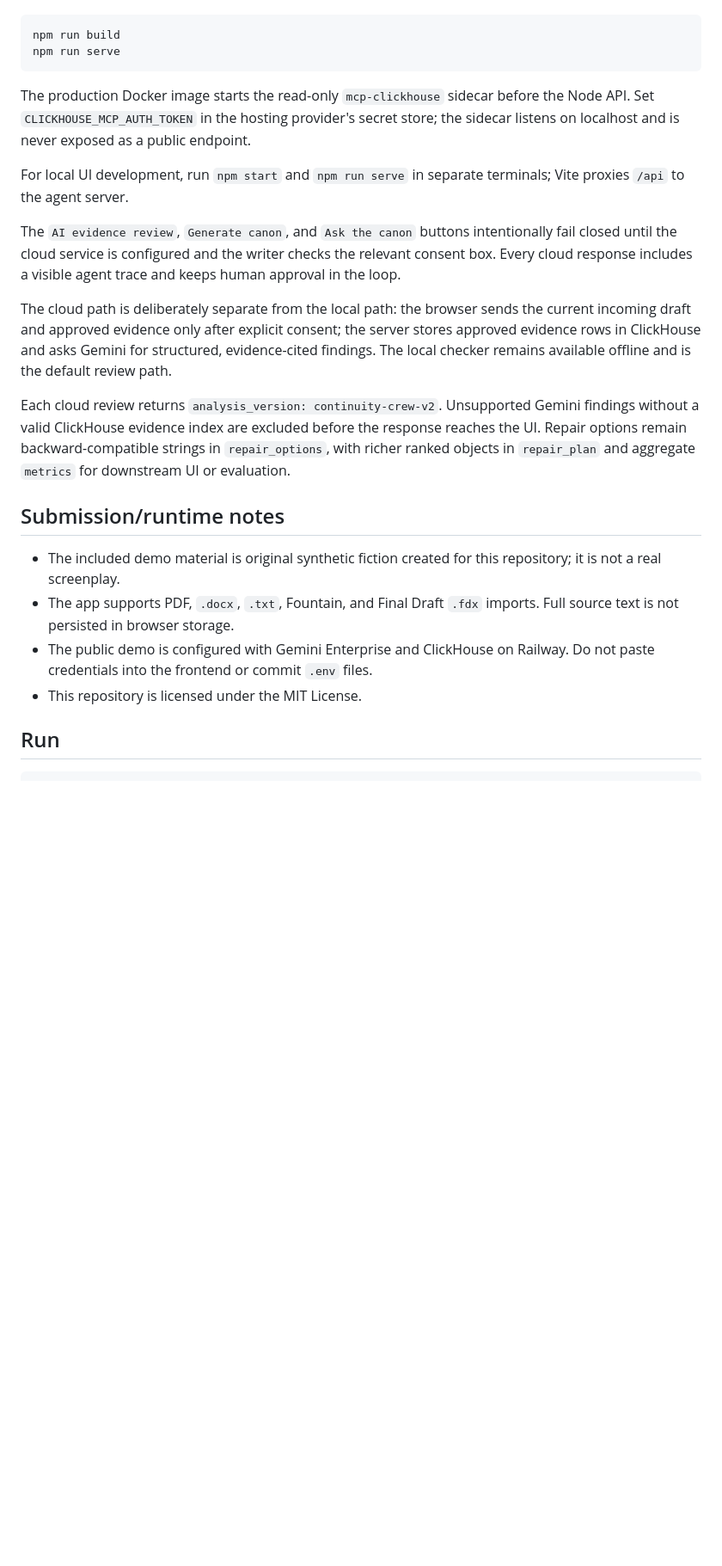
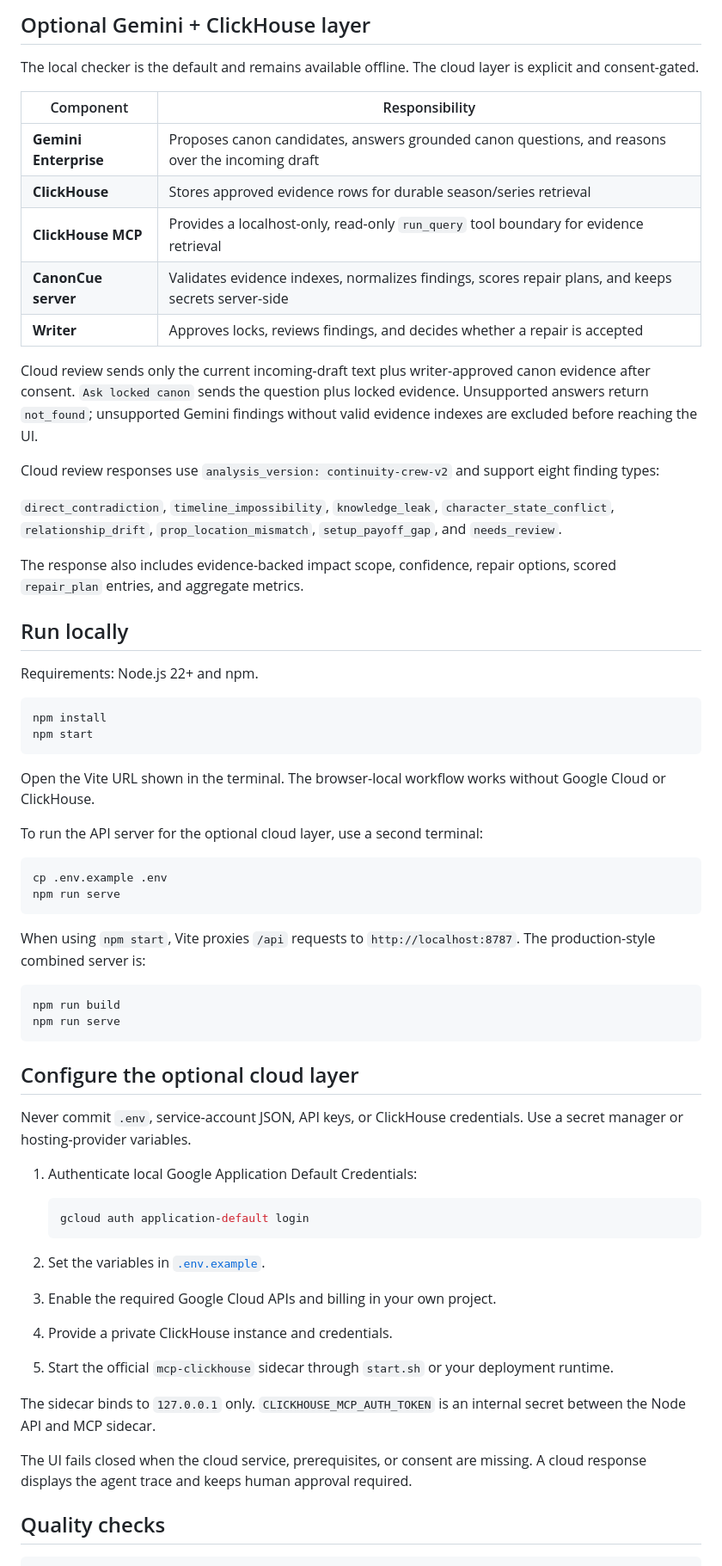
Before and after one commit to rishvaiyer/canon-guardian, a Markdown page: README.md, the part around one of its changes. Shown at 86% size. GitHub-like rendering; blank space fills up the shorter version.

````diff
--- a/README.md
+++ b/README.md
@@ -34,26 +67,67 @@ ClickHouse is the durable evidence ledger: it keeps approved fact rows with sour
+## Optional Gemini + ClickHouse layer
+
+The local checker is the default and remains available offline. The cloud layer is explicit and consent-gated.
+
+| Component | Responsibility |
+| --- | --- |
+| **Gemini Enterprise** | Proposes canon candidates, answers grounded canon questions, and reasons over the incoming draft |
+| **ClickHouse** | Stores approved evidence rows for durable season/series retrieval |
+| **ClickHouse MCP** | Provides a localhost-only, read-only `run_query` tool boundary for evidence retrieval |
+| **CanonCue server** | Validates evidence indexes, normalizes findings, scores repair plans, and keeps secrets server-side |
+| **Writer** | Approves locks, reviews findings, and decides whether a repair is accepted |
+
+Cloud review sends only the current incoming-draft text plus writer-approved canon evidence after consent. `Ask locked canon` sends the question plus locked evidence. Unsupported answers return `not_found`; unsupported Gemini findings without valid evidence indexes are excluded before reaching the UI.
+
+Cloud review responses use `analysis_version: continuity-crew-v2` and support eight finding types:
+
+`direct_contradiction`, `timeline_impossibility`, `knowledge_leak`, `character_state_conflict`, `relationship_drift`, `prop_location_mismatch`, `setup_payoff_gap`, and `needs_review`.
+
+The response also includes evidence-backed impact scope, confidence, repair options, scored `repair_plan` entries, and aggregate metrics.
+
+## Run locally
+
+Requirements: Node.js 22+ and npm.
+
+```bash
+npm install
+npm start
+```
+
+Open the Vite URL shown in the terminal. The browser-local workflow works without Google Cloud or ClickHouse.
+
+To run the API server for the optional cloud layer, use a second terminal:
+
+```bash
+cp .env.example .env
+npm run serve
+```
+
+When using `npm start`, Vite proxies `/api` requests to `http://localhost:8787`. The production-style combined server is:
 
 ```bash
 npm run build
 npm run serve
 ```
 
-The production Docker image starts the read-only `mcp-clickhouse` sidecar before the Node API. Set `CLICKHOUSE_MCP_AUTH_TOKEN` in the hosting provider's secret store; the sidecar listens on localhost and is never exposed as a public endpoint.
+## Configure the optional cloud layer
 
-For local UI development, run `npm start` and `npm run serve` in separate terminals; Vite proxies `/api` to the agent server.
+Never commit `.env`, service-account JSON, API keys, or ClickHouse credentials. Use a secret manager or hosting-provider variables.
 
-The `AI evidence review`, `Generate canon`, and `Ask the canon` buttons intentionally fail closed until the cloud service is configured and the writer checks the relevant consent box. Every cloud response includes a visible agent trace and keeps human approval in the loop.
+1. Authenticate local Google Application Default Credentials:
 
-The cloud path is deliberately separate from the local path: the browser sends the current incoming draft and approved evidence only after explicit consent; the server stores approved evidence rows in ClickHouse and asks Gemini for structured, evidence-cited findings. The local checker remains available offline and is the default review path.
+   ```bash
+   gcloud auth application-default login
+   ```
 
-Each cloud review returns `analysis_version: continuity-crew-v2`. Unsupported Gemini findings without a valid ClickHouse evidence index are excluded before the response reaches the UI. Repair options remain backward-compatible strings in `repair_options`, with richer ranked objects in `repair_plan` and aggregate `metrics` for downstream UI or evaluation.
+2. Set the variables in [`.env.example`](.env.example).
+3. Enable the required Google Cloud APIs and billing in your own project.
+4. Provide a private ClickHouse instance and credentials.
+5. Start the official `mcp-clickhouse` sidecar through `start.sh` or your deployment runtime.
 
-## Submission/runtime notes
+The sidecar binds to `127.0.0.1` only. `CLICKHOUSE_MCP_AUTH_TOKEN` is an internal secret between the Node API and MCP sidecar.
 
-- The included demo material is original synthetic fiction created for this repository; it is not a real screenplay.
-- The app supports PDF, `.docx`, `.txt`, Fountain, and Final Draft `.fdx` imports. Full source text is not persisted in browser storage.
-- The public demo is configured with Gemini Enterprise and ClickHouse on Railway. Do not paste credentials into the frontend or commit `.env` files.
-- This repository is licensed under the MIT License.
+The UI fails closed when the cloud service, prerequisites, or consent are missing. A cloud response displays the agent trace and keeps human approval required.
 
-## Run
+## Quality checks
 
 ```bash
````
Also changed, not shown: other parts of README.md (+90 -24 lines).
